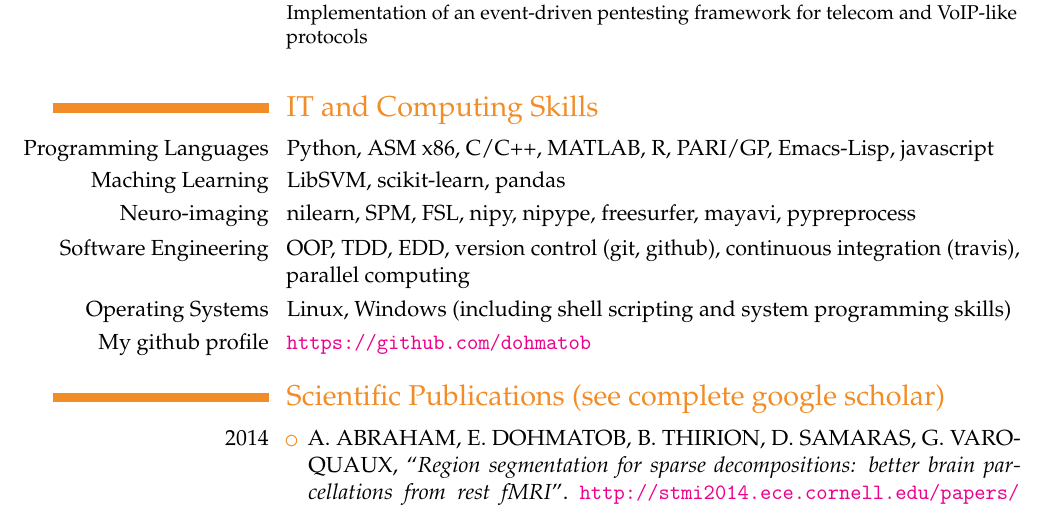
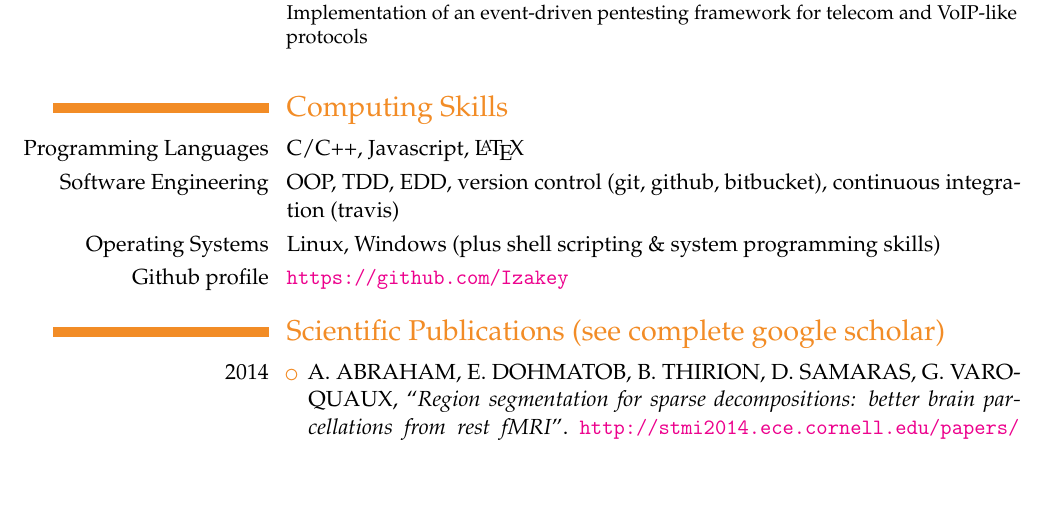
Before and after one commit to ebenezergraham/Resume, a LaTeX CV (Resume.tex): part of page 1 of 2, cut so that both start at the same text, the shorter picture padded with empty space. Compiled offline with pdfLaTeX.

Commit message:
Do the Computing Skills Section

```diff
--- a/Resume.tex
+++ b/Resume.tex
@@ -45,18 +45,11 @@ root-kits, etc.); implementation of Machine Learning algorithms\newline{}}
 Implementation of an event-driven pentesting framework for telecom and VoIP-like protocols
 \newline{}}
 
-\section{IT and Computing Skills}
-%\footnotesize{\emph{Software I have developed or contributed to can be found at https://github.com/dohmatob}}
-\cvitem{\llap{Programming Languages}}{Python, ASM x86, C/C++, MATLAB, R, PARI/GP, Emacs-Lisp, javascript}
-\cvitem{Maching Learning}{LibSVM, scikit-learn, pandas}
-\cvitem{Neuro-imaging}{nilearn, SPM, FSL, nipy, nipype, freesurfer, mayavi, pypreprocess}
-\cvitem{Software Engineering}{OOP, TDD, EDD, version control (git, github), continuous integration (travis), parallel computing}
-\cvitem{Operating Systems}{Linux, Windows (including shell scripting and system programming skills)}
-%% \cvitem{Network Protocols}{TCP/IP, SMB, IPSec, LDAP, SSL, SIP, DNS}
-%% \cvitem{Cryptology}{Number Theory, Elliptic Curves, Smart Cards, Asymmetric Cryptography (RSA), Symmetric
-%% Cryptography (PKI, DH, DES, AES)}
-%% \cvitem{Security tools}{Snort, Wireshark, Nmap, METASPLOIT, OllyDbg, Immunity Debugger, IDA Pro, SPIKE}
-\cvitem{My github profile}{\url{https://github.com/dohmatob}}
+\section{Computing Skills}
+\cvitem{\llap{Programming Languages}}{C/C++, Javascript, \LaTeX}
+\cvitem{Software Engineering}{OOP, TDD, EDD, version control (git, github, bitbucket), continuous integration (travis)}
+\cvitem{Operating Systems}{Linux, Windows (plus shell scripting \& system programming skills)}
+\cvitem{Github profile}{\url{https://github.com/Izakey}}
 
 \section{Scientific Publications (see complete google scholar)}
 \cvitem{2014}{\begin{itemize}
```
Also changed, not shown: Resume.pdf, 3 other files.
